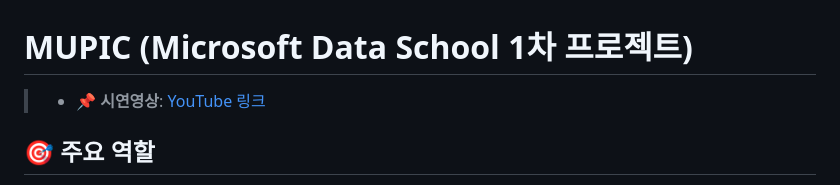
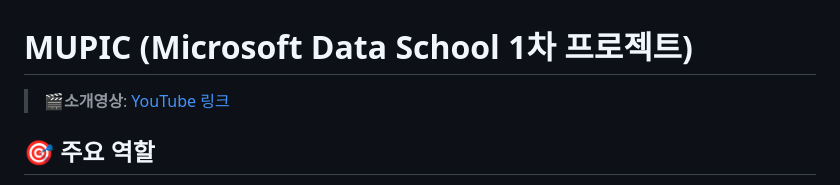
Before and after one commit to OhMinSuk/MUPIC, a Markdown page: README.md, the part around the change. Rendered like a GitHub page.

```diff
--- a/README.md
+++ b/README.md
@@ -1,5 +1,5 @@
 # MUPIC (Microsoft Data School 1차 프로젝트)
-> - 📌 **시연영상**: [YouTube 링크](https://youtu.be/tczPqkuYuk4)
+>  🎬**소개영상**: [YouTube 링크](https://youtu.be/tczPqkuYuk4)
 ## 🎯 주요 역할
 
 - 데이터 임베딩
```
